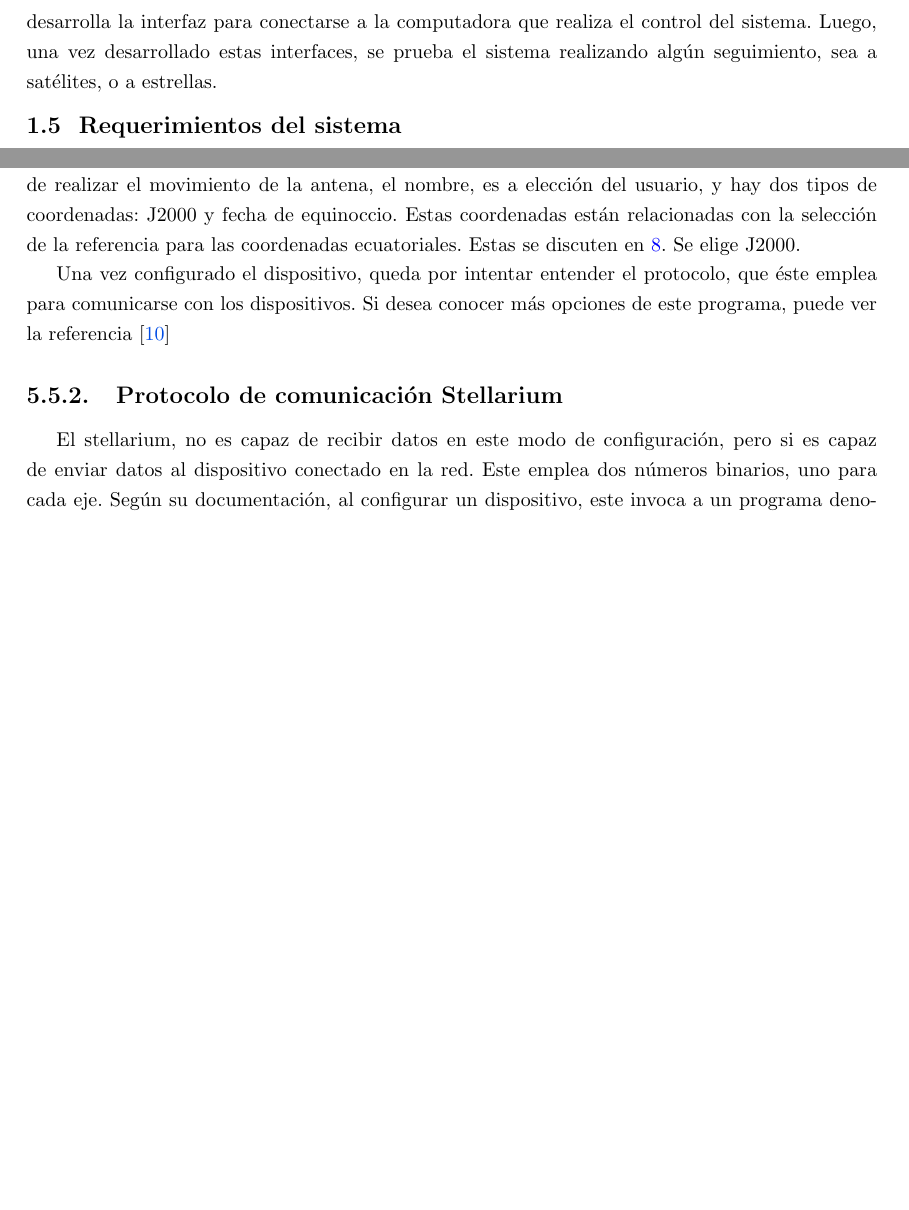
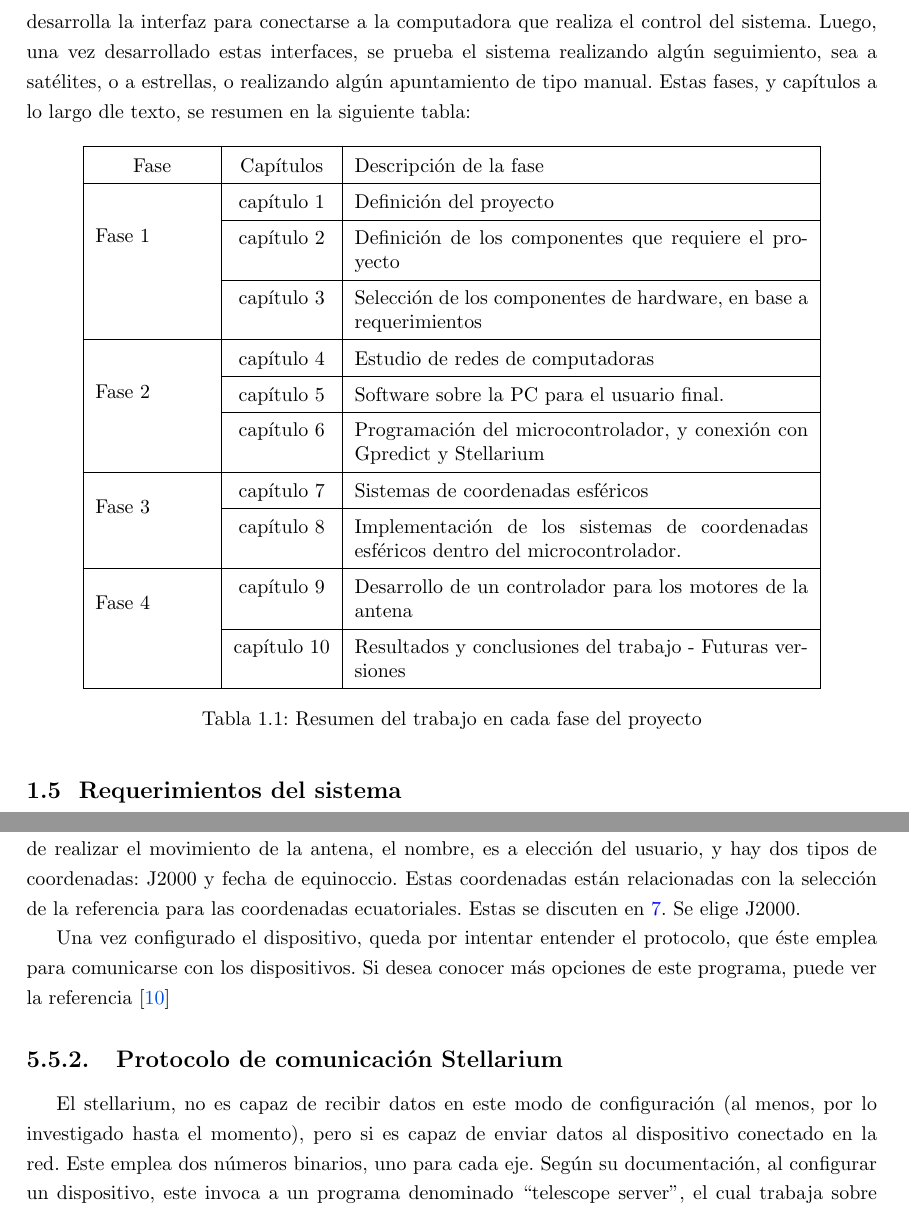
Before and after one commit to gaston-cb/tesis_latex, a LaTeX book (main.tex, which reads parte_1/cap1/cap1.tex, parte_2/Interfaz de usuario/interfazUser.tex): two parts of pages 10 and 40 of 122 before the commit and two parts of pages 9 and 40 of 121 after it, joined at a grey line, cut so that both start at the same text, the shorter picture padded with empty space. Compiled offline with pdfLaTeX.

Commit message:
tabla de resumen cap 1 agregada

```diff
--- a/parte_1/cap1/cap1.tex
+++ b/parte_1/cap1/cap1.tex
@@ -63,30 +63,43 @@ En la actualidad, existen diversos programas para realizar el seguimiento de sat
 
 \section{Metodología de trabajo}
 
-El trabajo, se va a dividir en cuatro etapas, denominadas ''fase 1, fase 2, fase 3 y fase 4'' respectivamente. En la primera fase, se va a definir los requerimientos del sistema(capítulo actual), luego se va a proponer una solución a para cumplir estos requerimientos(cap. 2 ), y luego se van a seleccionar algunas piezas electrónicas para la construcción de la solución(cap 3.).
+El trabajo, se va a dividir en cuatro etapas, denominadas ``fase 1, fase 2, fase 3 y fase 4'' respectivamente. En la primera fase, se va a definir los requerimientos del sistema(capítulo actual), luego se va a proponer una solución a para cumplir estos requerimientos(cap. 2 ), y luego se van a seleccionar algunas piezas electrónicas para la construcción de la solución(cap 3.).
 
 En la segunda fase, se va a desarrollar el software que debe realizar el sistema de control, tanto para el usuario, como para la computadora que controla la antena. El orden del trabajo, es primero desarrollar el software sobre la computadora, y luego buscar interfaces disponibles, para conectarnos con ese equipo mediante el uso de Internet.
 
 En la tercera fase, se va a realizar una investigación sobre los sistemas de coordenadas y como se realizan las transformaciones de estas entre sí.
 
-En la cuarta fase, se va a desarrollar el sistema de posicionamiento de los motores, luego se desarrolla la interfaz para conectarse a la computadora que realiza el control del sistema. Luego, una vez desarrollado estas interfaces, se prueba el sistema realizando algún seguimiento, sea a satélites, o a estrellas.
+En la cuarta fase, se va a desarrollar el sistema de posicionamiento de los motores, luego se desarrolla la interfaz para conectarse a la computadora que realiza el control del sistema. Luego, una vez desarrollado estas interfaces, se prueba el sistema realizando algún seguimiento, sea a satélites, o a estrellas, o realizando algún apuntamiento de tipo manual. Estas fases, y capítulos a lo largo dle texto, se resumen en la siguiente tabla:
 
 
+\renewcommand{\arraystretch}{1.5}
+
+% tabla
+\begin{table}[ht]
+	\centering
+	\begin{tabular}{|c|c|p{8cm}|}
+		\hline
+		Fase & Capítulos & Descripción de la fase \\
+		\hline
+		\multirow{3}{2cm}{Fase 1} & capítulo 1 & {Definición del proyecto} \\ \cline{2-3}
+		& capítulo 2& Definición de los componentes que requiere el proyecto\\ \cline{2-3}
+		& capítulo 3& Selección de los componentes de hardware, en base a requerimientos\\ \hline
+%---------------- segunda fase
+		\multirow{3}{2cm}{Fase 2} & capítulo 4 & Estudio de redes de computadoras \\ \cline{2-3}
+		& capítulo 5& Software sobre la PC para el usuario final.\\ \cline{2-3}
+		& capítulo 6& Programación del microcontrolador, y conexión con Gpredict y Stellarium\\ \hline
 
 
+%---------------- tercera fase
+	   \multirow{2}{2cm}{Fase 3} & capítulo 7 & Sistemas de coordenadas esféricos\\ \cline{2-3}
+	   & capítulo 8& Implementación de los sistemas de coordenadas esféricos dentro del microcontrolador.\\ \cline{2-3} \hline
 
-
-
-
-
-
-
-
-
-
-
-
-
+%---------------- cuarta fase
+	\multirow{2}{2cm}{Fase 4} & capítulo 9 & Desarrollo de un controlador para los motores de la antena\\ \cline{2-3}
+	& capítulo 10& Resultados y conclusiones del trabajo - Futuras versiones\\ \cline{2-3} \hline
+	\end{tabular}
+	\caption{Resumen del trabajo en cada fase del proyecto}
+\end{table}
 
 
 \section{ Requerimientos del sistema} \label{req_sist}
--- a/parte_2/Interfaz de usuario/interfazUser.tex
+++ b/parte_2/Interfaz de usuario/interfazUser.tex
@@ -275,7 +275,7 @@ Donde dice ``localhost'',debe introducirse la IP del dispositivo que es capaz de
 Una vez configurado el dispositivo, queda por intentar entender el protocolo, que éste emplea para comunicarse con los dispositivos. Si desea conocer más opciones de este programa, puede ver la referencia \cite{stellman}
 
 \subsection{Protocolo de comunicación Stellarium} \label{sub:comun_stell}
-El stellarium, no es capaz de recibir datos en este modo de configuración, pero si es capaz de enviar datos al dispositivo conectado en la red. Este emplea dos números binarios, uno para cada eje. Según su documentación, al configurar un dispositivo, este invoca a un programa denominado ``telescope server'', el cual trabaja sobre TCP/IP. Este, es el que envía las coordenadas al dispositivo. Los mensajes se basan en bytes, donde están agrupados del siguiente modo:
+El stellarium, no es capaz de recibir datos en este modo de configuración (al menos, por lo investigado hasta el momento), pero si es capaz de enviar datos al dispositivo conectado en la red. Este emplea dos números binarios, uno para cada eje. Según su documentación, al configurar un dispositivo, este invoca a un programa denominado ``telescope server'', el cual trabaja sobre TCP/IP. Este, es el que envía las coordenadas al dispositivo. Los mensajes se basan en bytes, donde están agrupados del siguiente modo:
 
 \begin{itemize}
 	\item LENGTH : 2 bytes - Indica la longitud total del mensaje
```
Also changed, not shown: main.tex (+1 -1 lines), parte_2/soft_micro/soft_micro.tex (+1 -1 lines).
